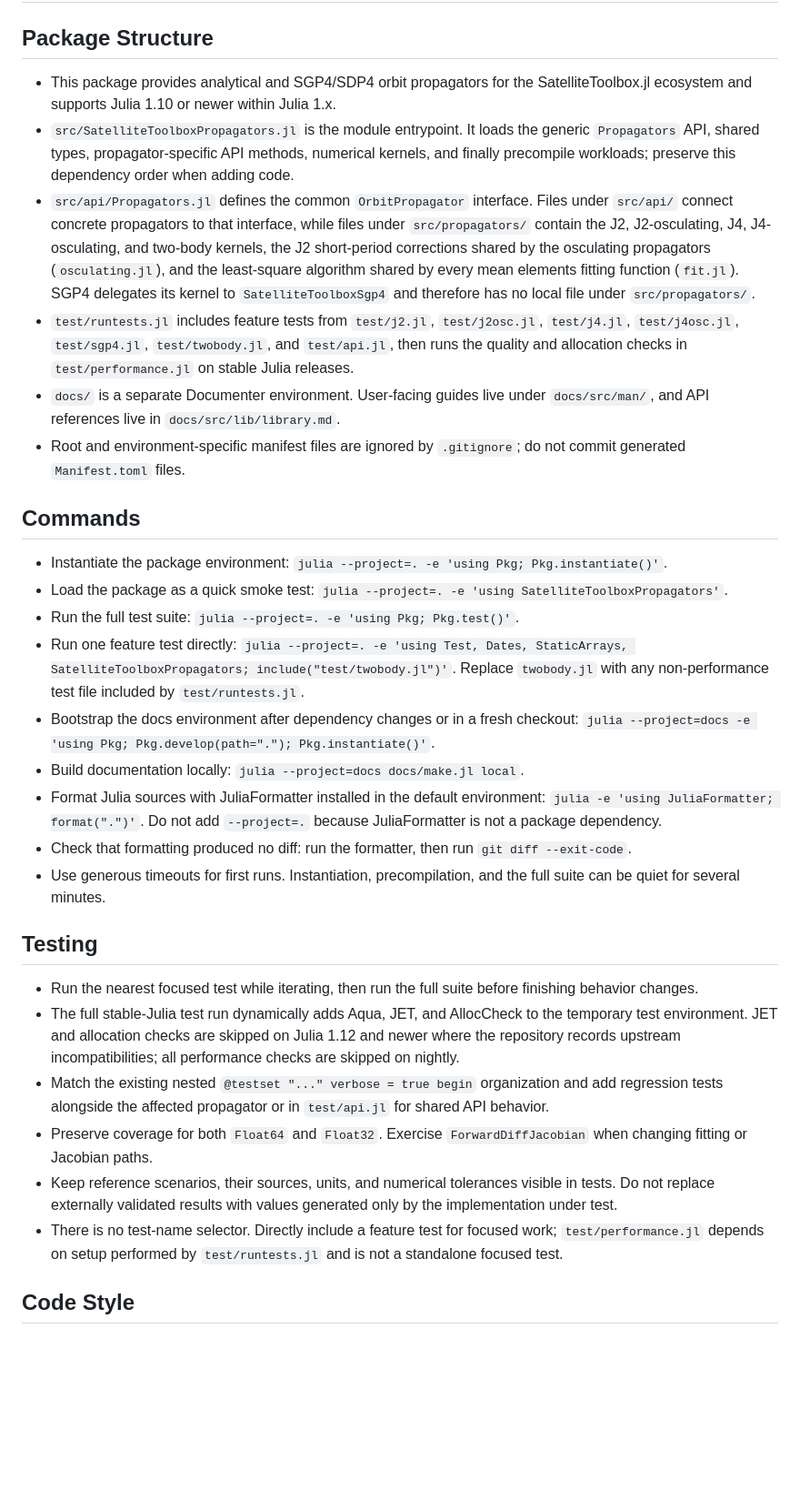
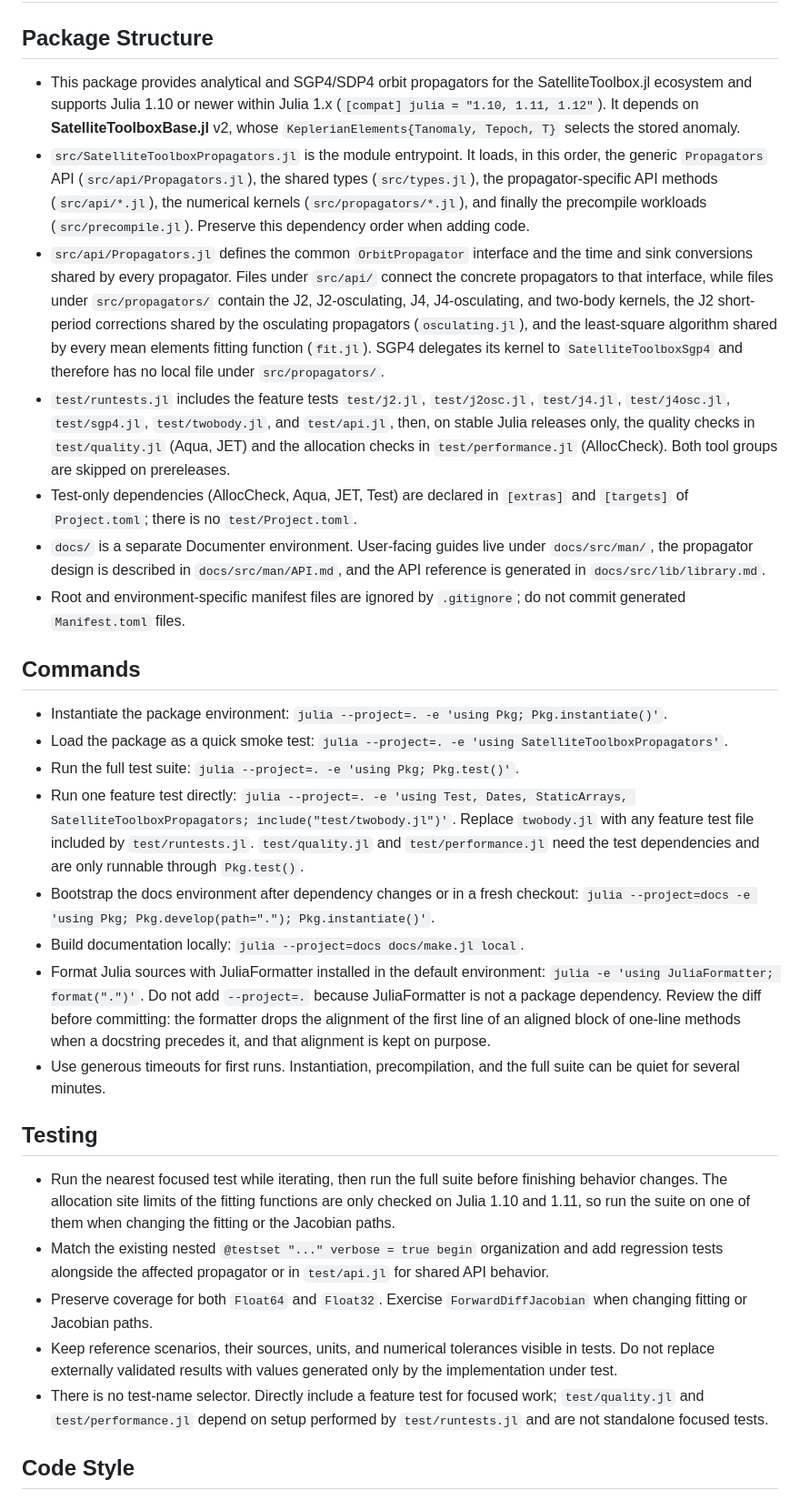
Before and after one commit to JuliaSpace/SatelliteToolboxPropagators.jl, a Markdown page: AGENTS.md, the part around one of its changes. Shown at 91% size. Drawn GitHub-style; blank space fills up the shorter version.

Commit message:
:books: Update the repository instructions
Co-Authored-By: Claude Fable 5.1 <noreply@anthropic.com>
Claude-Session: https://claude.ai/code/session_01W3JzkLxipegmtui7vU8Jjf

```diff
--- a/AGENTS.md
+++ b/AGENTS.md
@@ -2,11 +2,12 @@
 
 ## Package Structure
 
-- This package provides analytical and SGP4/SDP4 orbit propagators for the SatelliteToolbox.jl ecosystem and supports Julia 1.10 or newer within Julia 1.x.
-- `src/SatelliteToolboxPropagators.jl` is the module entrypoint. It loads the generic `Propagators` API, shared types, propagator-specific API methods, numerical kernels, and finally precompile workloads; preserve this dependency order when adding code.
-- `src/api/Propagators.jl` defines the common `OrbitPropagator` interface. Files under `src/api/` connect concrete propagators to that interface, while files under `src/propagators/` contain the J2, J2-osculating, J4, J4-osculating, and two-body kernels, the J2 short-period corrections shared by the osculating propagators (`osculating.jl`), and the least-square algorithm shared by every mean elements fitting function (`fit.jl`). SGP4 delegates its kernel to `SatelliteToolboxSgp4` and therefore has no local file under `src/propagators/`.
-- `test/runtests.jl` includes feature tests from `test/j2.jl`, `test/j2osc.jl`, `test/j4.jl`, `test/j4osc.jl`, `test/sgp4.jl`, `test/twobody.jl`, and `test/api.jl`, then runs the quality and allocation checks in `test/performance.jl` on stable Julia releases.
-- `docs/` is a separate Documenter environment. User-facing guides live under `docs/src/man/`, and API references live in `docs/src/lib/library.md`.
+- This package provides analytical and SGP4/SDP4 orbit propagators for the SatelliteToolbox.jl ecosystem and supports Julia 1.10 or newer within Julia 1.x (`[compat] julia = "1.10, 1.11, 1.12"`). It depends on **SatelliteToolboxBase.jl** v2, whose `KeplerianElements{Tanomaly, Tepoch, T}` selects the stored anomaly.
+- `src/SatelliteToolboxPropagators.jl` is the module entrypoint. It loads, in this order, the generic `Propagators` API (`src/api/Propagators.jl`), the shared types (`src/types.jl`), the propagator-specific API methods (`src/api/*.jl`), the numerical kernels (`src/propagators/*.jl`), and finally the precompile workloads (`src/precompile.jl`). Preserve this dependency order when adding code.
+- `src/api/Propagators.jl` defines the common `OrbitPropagator` interface and the time and sink conversions shared by every propagator. Files under `src/api/` connect the concrete propagators to that interface, while files under `src/propagators/` contain the J2, J2-osculating, J4, J4-osculating, and two-body kernels, the J2 short-period corrections shared by the osculating propagators (`osculating.jl`), and the least-square algorithm shared by every mean elements fitting function (`fit.jl`). SGP4 delegates its kernel to `SatelliteToolboxSgp4` and therefore has no local file under `src/propagators/`.
+- `test/runtests.jl` includes the feature tests `test/j2.jl`, `test/j2osc.jl`, `test/j4.jl`, `test/j4osc.jl`, `test/sgp4.jl`, `test/twobody.jl`, and `test/api.jl`, then, on stable Julia releases only, the quality checks in `test/quality.jl` (Aqua, JET) and the allocation checks in `test/performance.jl` (AllocCheck). Both tool groups are skipped on prereleases.
+- Test-only dependencies (AllocCheck, Aqua, JET, Test) are declared in `[extras]` and `[targets]` of `Project.toml`; there is no `test/Project.toml`.
+- `docs/` is a separate Documenter environment. User-facing guides live under `docs/src/man/`, the propagator design is described in `docs/src/man/API.md`, and the API reference is generated in `docs/src/lib/library.md`.
 - Root and environment-specific manifest files are ignored by `.gitignore`; do not commit generated `Manifest.toml` files.
 
 ## Commands
@@ -14,21 +15,19 @@
 - Instantiate the package environment: `julia --project=. -e 'using Pkg; Pkg.instantiate()'`.
 - Load the package as a quick smoke test: `julia --project=. -e 'using SatelliteToolboxPropagators'`.
 - Run the full test suite: `julia --project=. -e 'using Pkg; Pkg.test()'`.
-- Run one feature test directly: `julia --project=. -e 'using Test, Dates, StaticArrays, SatelliteToolboxPropagators; include("test/twobody.jl")'`. Replace `twobody.jl` with any non-performance test file included by `test/runtests.jl`.
+- Run one feature test directly: `julia --project=. -e 'using Test, Dates, StaticArrays, SatelliteToolboxPropagators; include("test/twobody.jl")'`. Replace `twobody.jl` with any feature test file included by `test/runtests.jl`. `test/quality.jl` and `test/performance.jl` need the test dependencies and are only runnable through `Pkg.test()`.
 - Bootstrap the docs environment after dependency changes or in a fresh checkout: `julia --project=docs -e 'using Pkg; Pkg.develop(path="."); Pkg.instantiate()'`.
 - Build documentation locally: `julia --project=docs docs/make.jl local`.
-- Format Julia sources with JuliaFormatter installed in the default environment: `julia -e 'using JuliaFormatter; format(".")'`. Do not add `--project=.` because JuliaFormatter is not a package dependency.
-- Check that formatting produced no diff: run the formatter, then run `git diff --exit-code`.
+- Format Julia sources with JuliaFormatter installed in the default environment: `julia -e 'using JuliaFormatter; format(".")'`. Do not add `--project=.` because JuliaFormatter is not a package dependency. Review the diff before committing: the formatter drops the alignment of the first line of an aligned block of one-line methods when a docstring precedes it, and that alignment is kept on purpose.
 - Use generous timeouts for first runs. Instantiation, precompilation, and the full suite can be quiet for several minutes.
 
 ## Testing
 
-- Run the nearest focused test while iterating, then run the full suite before finishing behavior changes.
-- The full stable-Julia test run dynamically adds Aqua, JET, and AllocCheck to the temporary test environment. JET and allocation checks are skipped on Julia 1.12 and newer where the repository records upstream incompatibilities; all performance checks are skipped on nightly.
+- Run the nearest focused test while iterating, then run the full suite before finishing behavior changes. The allocation site limits of the fitting functions are only checked on Julia 1.10 and 1.11, so run the suite on one of them when changing the fitting or the Jacobian paths.
 - Match the existing nested `@testset "..." verbose = true begin` organization and add regression tests alongside the affected propagator or in `test/api.jl` for shared API behavior.
 - Preserve coverage for both `Float64` and `Float32`. Exercise `ForwardDiffJacobian` when changing fitting or Jacobian paths.
 - Keep reference scenarios, their sources, units, and numerical tolerances visible in tests. Do not replace externally validated results with values generated only by the implementation under test.
-- There is no test-name selector. Directly include a feature test for focused work; `test/performance.jl` depends on setup performed by `test/runtests.jl` and is not a standalone focused test.
+- There is no test-name selector. Directly include a feature test for focused work; `test/quality.jl` and `test/performance.jl` depend on setup performed by `test/runtests.jl` and are not standalone focused tests.
 
 ## Code Style
 
```
Also changed, not shown: other parts of AGENTS.md (+15 -10 lines).
